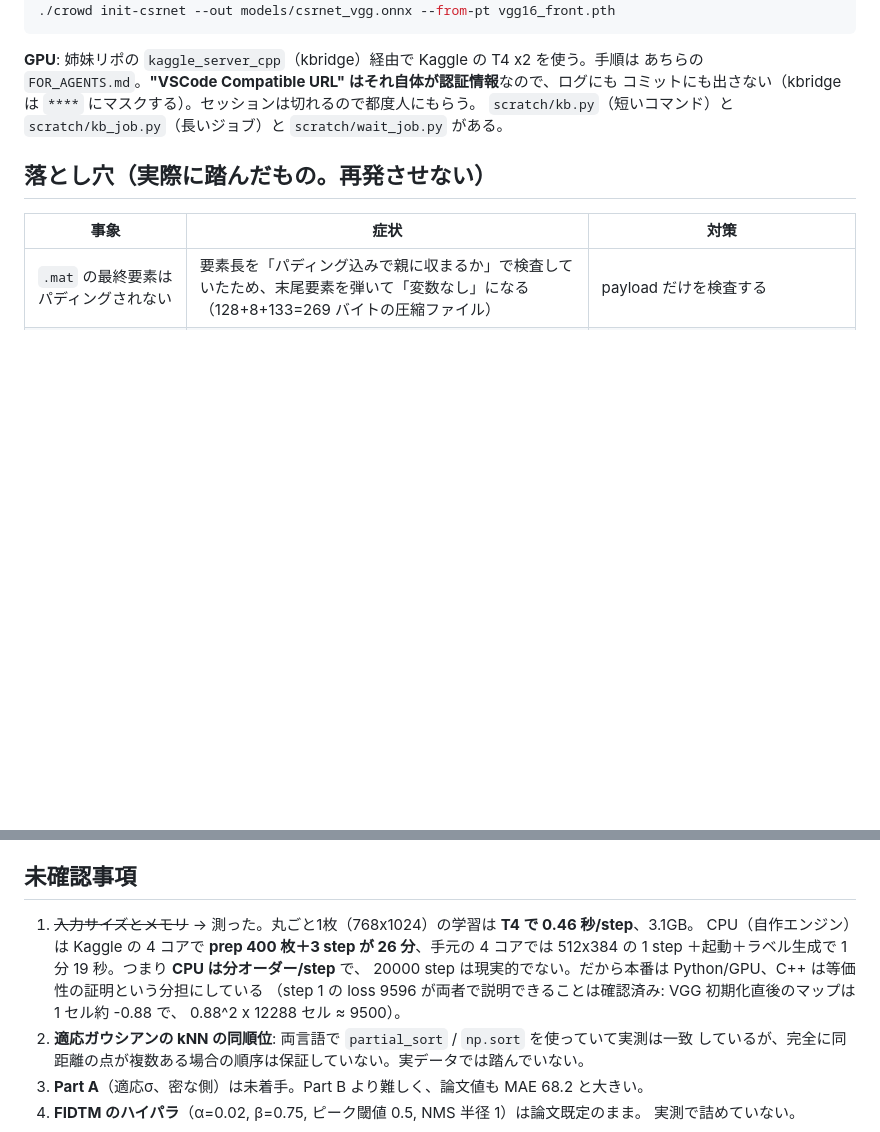
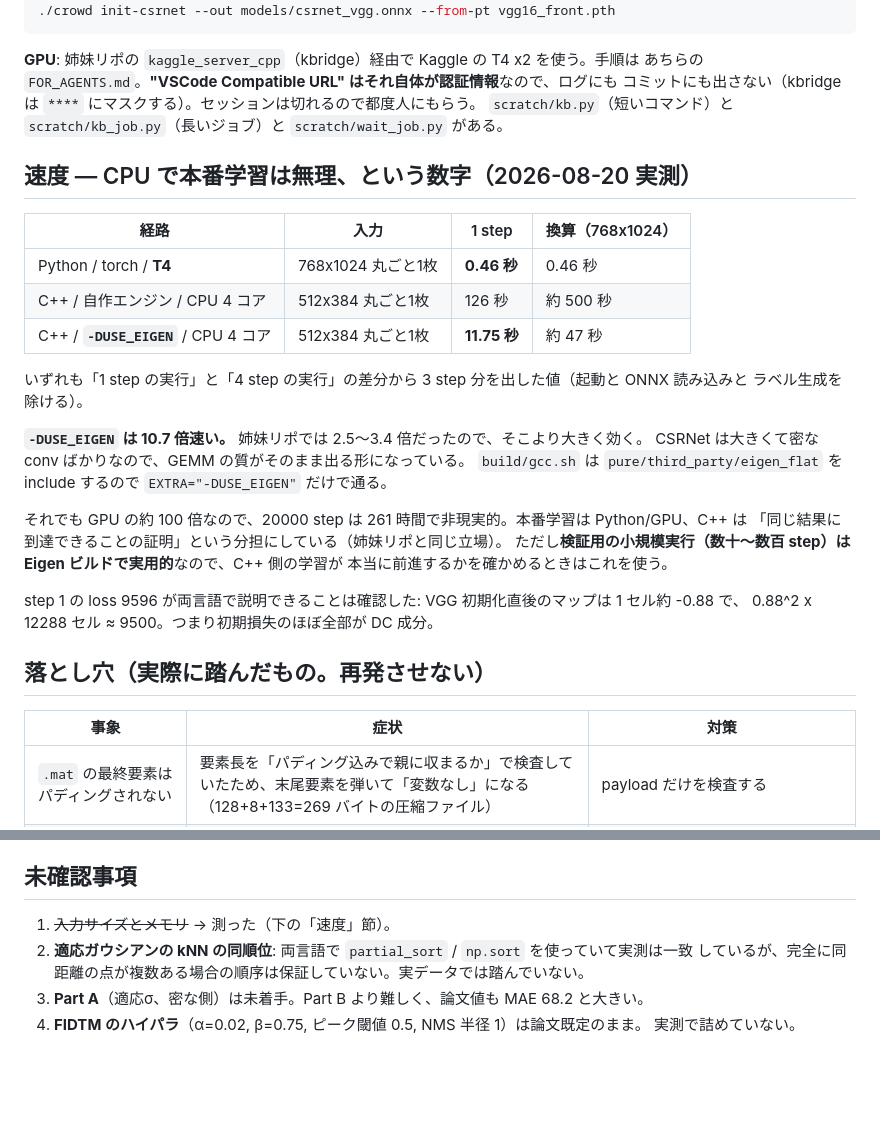
Before and after one commit to yomei-o/crowd_cpp, a Markdown page: RESUME.md, 2 parts joined by grey strips. Rendered like a GitHub page; blank space fills up the shorter version.

Commit message:
速度を実測して RESUME に節を追加。-DUSE_EIGEN が 10.7 倍だった
1 step の実行と 4 step の実行の差分から 3 step 分を取った値（起動・ONNX 読み込み・ラベル生成を除外）:
  Python/torch/T4          768x1024  0.46 秒/step
  C++/自作/CPU 4コア        512x384  126 秒/step   （換算 768x1024 で約 500 秒）
  C++/-DUSE_EIGEN/CPU 4コア 512x384  11.75 秒/step （換算 約 47 秒）

Eigen は 10.7 倍で、姉妹リポの 2.5〜3.4 倍より大きく効く。CSRNet は大きくて密な conv ばかりなので
GEMM の質がそのまま出る。それでも GPU の約100倍なので 20000 step は 261 時間＝非現実的。
ただし検証用の数十〜数百 step は Eigen ビルドで実用的になったので、C++ の学習が本当に前進するかを
確かめるときはこれを使う。

Co-Authored-By: Claude Opus 5 (1M context) <noreply@anthropic.com>

```diff
--- a/RESUME.md
+++ b/RESUME.md
@@ -175,6 +175,29 @@ torch.save(sd, 'vgg16_front.pth')"
 コミットにも出さない（kbridge は `****` にマスクする）。セッションは切れるので都度人にもらう。
 `scratch/kb.py`（短いコマンド）と `scratch/kb_job.py`（長いジョブ）と `scratch/wait_job.py` がある。
 
+## 速度 — CPU で本番学習は無理、という数字（2026-08-20 実測）
+
+| 経路 | 入力 | 1 step | 換算（768x1024） |
+|---|---|---|---|
+| Python / torch / **T4** | 768x1024 丸ごと1枚 | **0.46 秒** | 0.46 秒 |
+| C++ / 自作エンジン / CPU 4 コア | 512x384 丸ごと1枚 | 126 秒 | 約 500 秒 |
+| C++ / **`-DUSE_EIGEN`** / CPU 4 コア | 512x384 丸ごと1枚 | **11.75 秒** | 約 47 秒 |
+
+いずれも「1 step の実行」と「4 step の実行」の差分から 3 step 分を出した値（起動と ONNX 読み込みと
+ラベル生成を除ける）。
+
+**`-DUSE_EIGEN` は 10.7 倍速い。** 姉妹リポでは 2.5〜3.4 倍だったので、そこより大きく効く。
+CSRNet は大きくて密な conv ばかりなので、GEMM の質がそのまま出る形になっている。
+`build/gcc.sh` は `pure/third_party/eigen_flat` を include するので `EXTRA="-DUSE_EIGEN"` だけで通る。
+
+それでも GPU の約 100 倍なので、20000 step は 261 時間で非現実的。本番学習は Python/GPU、C++ は
+「同じ結果に到達できることの証明」という分担にしている（姉妹リポと同じ立場）。
+ただし**検証用の小規模実行（数十〜数百 step）は Eigen ビルドで実用的**なので、C++ 側の学習が
+本当に前進するかを確かめるときはこれを使う。
+
+step 1 の loss 9596 が両言語で説明できることは確認した: VGG 初期化直後のマップは 1 セル約 -0.88 で、
+0.88^2 x 12288 セル ≈ 9500。つまり初期損失のほぼ全部が DC 成分。
+
 ## 落とし穴（実際に踏んだもの。再発させない）
 
 | 事象 | 症状 | 対策 |
@@ -194,12 +217,7 @@ Python なら docstring が 1 行に潰れる）。
 
 ## 未確認事項
 
-1. ~~入力サイズとメモリ~~ → 測った。丸ごと1枚（768x1024）の学習は **T4 で 0.46 秒/step**、3.1GB。
-   CPU（自作エンジン）は Kaggle の 4 コアで **prep 400 枚＋3 step が 26 分**、手元の 4 コアでは
-   512x384 の 1 step ＋起動＋ラベル生成で 1 分 19 秒。つまり **CPU は分オーダー/step** で、
-   20000 step は現実的でない。だから本番は Python/GPU、C++ は等価性の証明という分担にしている
-   （step 1 の loss 9596 が両者で説明できることは確認済み: VGG 初期化直後のマップは 1 セル約 -0.88 で、
-   0.88^2 x 12288 セル ≈ 9500）。
+1. ~~入力サイズとメモリ~~ → 測った（下の「速度」節）。
 2. **適応ガウシアンの kNN の同順位**: 両言語で `partial_sort` / `np.sort` を使っていて実測は一致
    しているが、完全に同距離の点が複数ある場合の順序は保証していない。実データでは踏んでいない。
 3. **Part A**（適応σ、密な側）は未着手。Part B より難しく、論文値も MAE 68.2 と大きい。
```
Also changed, not shown: README.md (+1 -0 lines).
